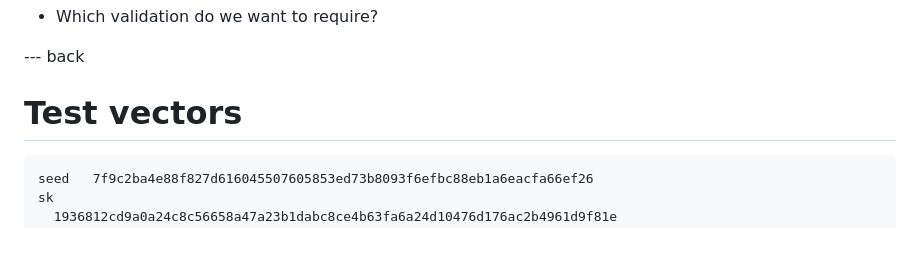
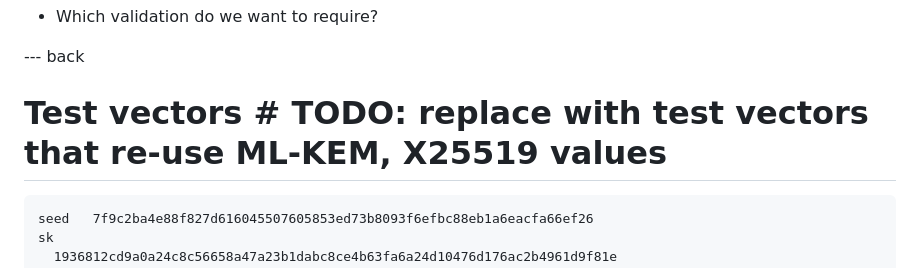
Before and after one commit to dconnolly/draft-connolly-cfrg-xwing-kem, a Markdown page: draft-connolly-cfrg-xwing-kem.md, the part around the change. Rendered like a GitHub page; blank space fills up the shorter version.

Commit message:
Update draft-connolly-cfrg-xwing-kem.md
Co-authored-by: Deirdre Connolly <durumcrustulum@gmail.com>

```diff
--- a/draft-connolly-cfrg-xwing-kem.md
+++ b/draft-connolly-cfrg-xwing-kem.md
@@ -470,7 +470,8 @@ Furthermore, this document requests/registers a new entry to the TLS Named Group
 
 --- back
 
-# Test vectors
+# Test vectors # TODO: replace with test vectors that re-use ML-KEM, X25519 values
+
 
 ~~~
 seed   7f9c2ba4e88f827d616045507605853ed73b8093f6efbc88eb1a6eacfa66ef26
```
